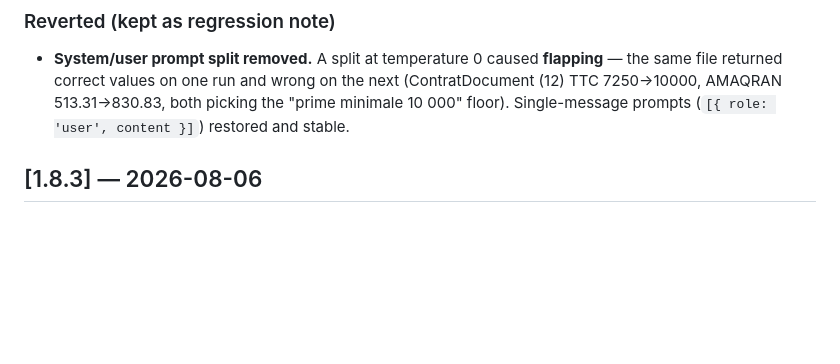
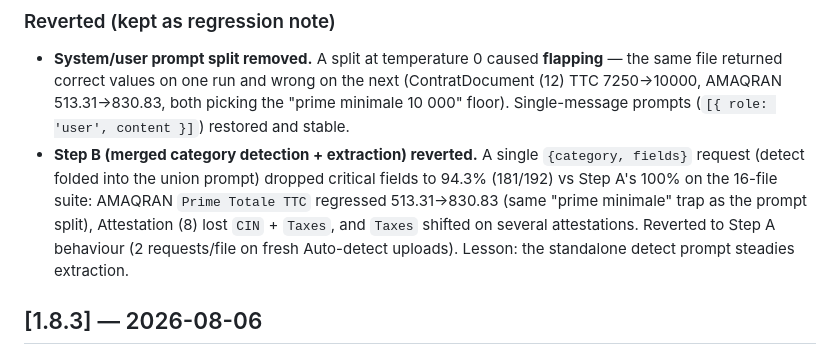
Before and after one commit to YounesJY/cloud-extract, a Markdown page: CHANGELOG.md, the part around the change. Rendered like a GitHub page; blank space fills up the shorter version.

```diff
--- a/CHANGELOG.md
+++ b/CHANGELOG.md
@@ -19,6 +19,12 @@
   returned correct values on one run and wrong on the next (ContratDocument (12) TTC 7250→10000,
   AMAQRAN 513.31→830.83, both picking the "prime minimale 10 000" floor). Single-message prompts
   (`[{ role: 'user', content }]`) restored and stable.
+- **Step B (merged category detection + extraction) reverted.** A single `{category, fields}`
+  request (detect folded into the union prompt) dropped critical fields to 94.3% (181/192) vs
+  Step A's 100% on the 16-file suite: AMAQRAN `Prime Totale TTC` regressed 513.31→830.83 (same
+  "prime minimale" trap as the prompt split), Attestation (8) lost `CIN` + `Taxes`, and `Taxes`
+  shifted on several attestations. Reverted to Step A behaviour (2 requests/file on fresh
+  Auto-detect uploads). Lesson: the standalone detect prompt steadies extraction.
 
 ## [1.8.3] — 2026-08-06
 
```
Also changed, not shown: AGENTS.md (+10 -4 lines).
